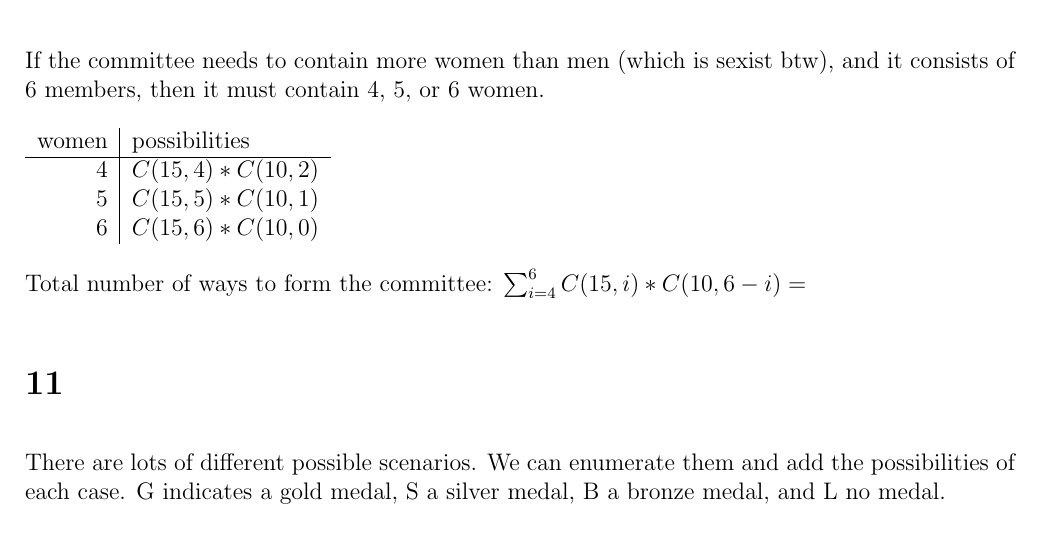
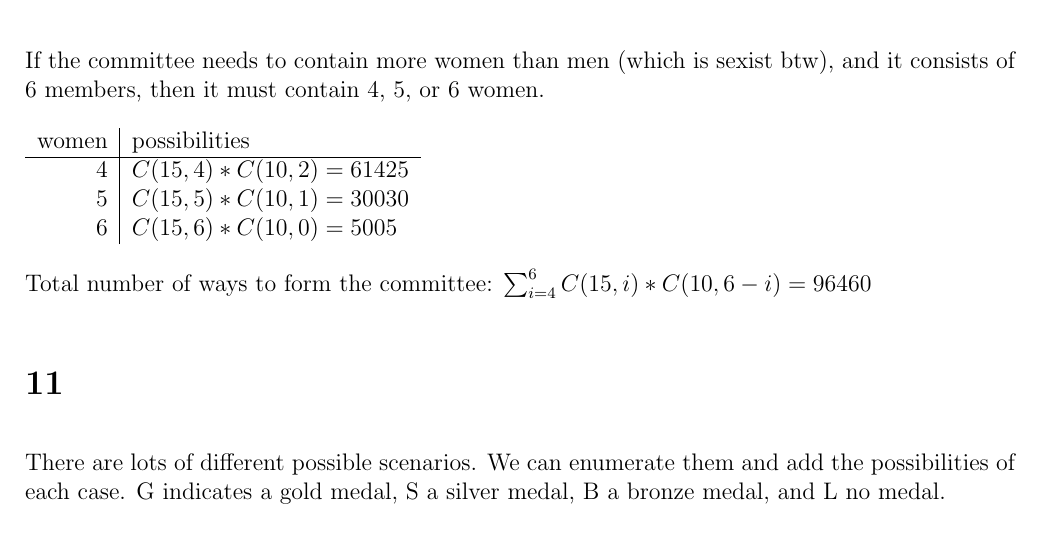
Before and after one commit to Combinatoriek/assignment2, a LaTeX problem sheet (assignment2_s4549775.tex): part of page 1 of 3, cut so that both start at the same text. Compiled offline with pdfLaTeX.

Commit message:
Finish answering 10.

```diff
--- a/assignment2_s4549775.tex
+++ b/assignment2_s4549775.tex
@@ -22,12 +22,12 @@ If the committee needs to contain more women than men (which is sexist btw), and
 
 \begin{tabular}{r|l}
 	women & possibilities\\\hline
-	4 & $C(15, 4) * C(10, 2)$\\
-	5 & $C(15, 5) * C(10, 1)$\\
-	6 & $C(15, 6) * C(10, 0)$
+	4 & $C(15, 4) * C(10, 2) = 61425$\\
+	5 & $C(15, 5) * C(10, 1) = 30030$\\
+	6 & $C(15, 6) * C(10, 0) = 5005$
 \end{tabular}
 
-Total number of ways to form the committee: $\sum_{i=4}^{6} C(15, i) * C(10, 6 - i) = $
+Total number of ways to form the committee: $\sum_{i=4}^{6} C(15, i) * C(10, 6 - i) = 96460$
 
 \section*{11}
 There are lots of different possible scenarios. We can enumerate them and add the possibilities of each case. G indicates a gold medal, S a silver medal, B a bronze medal, and L no medal.
```
